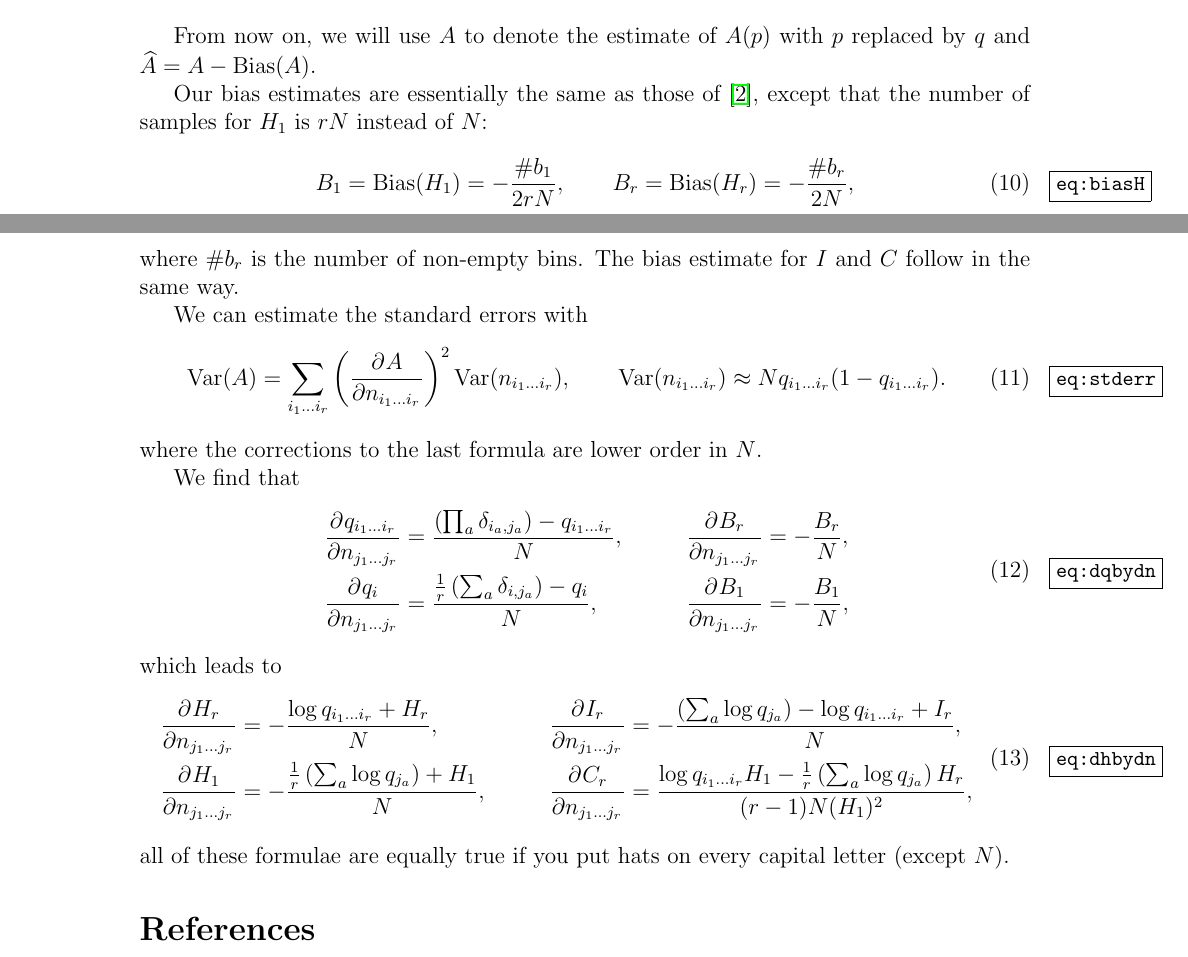
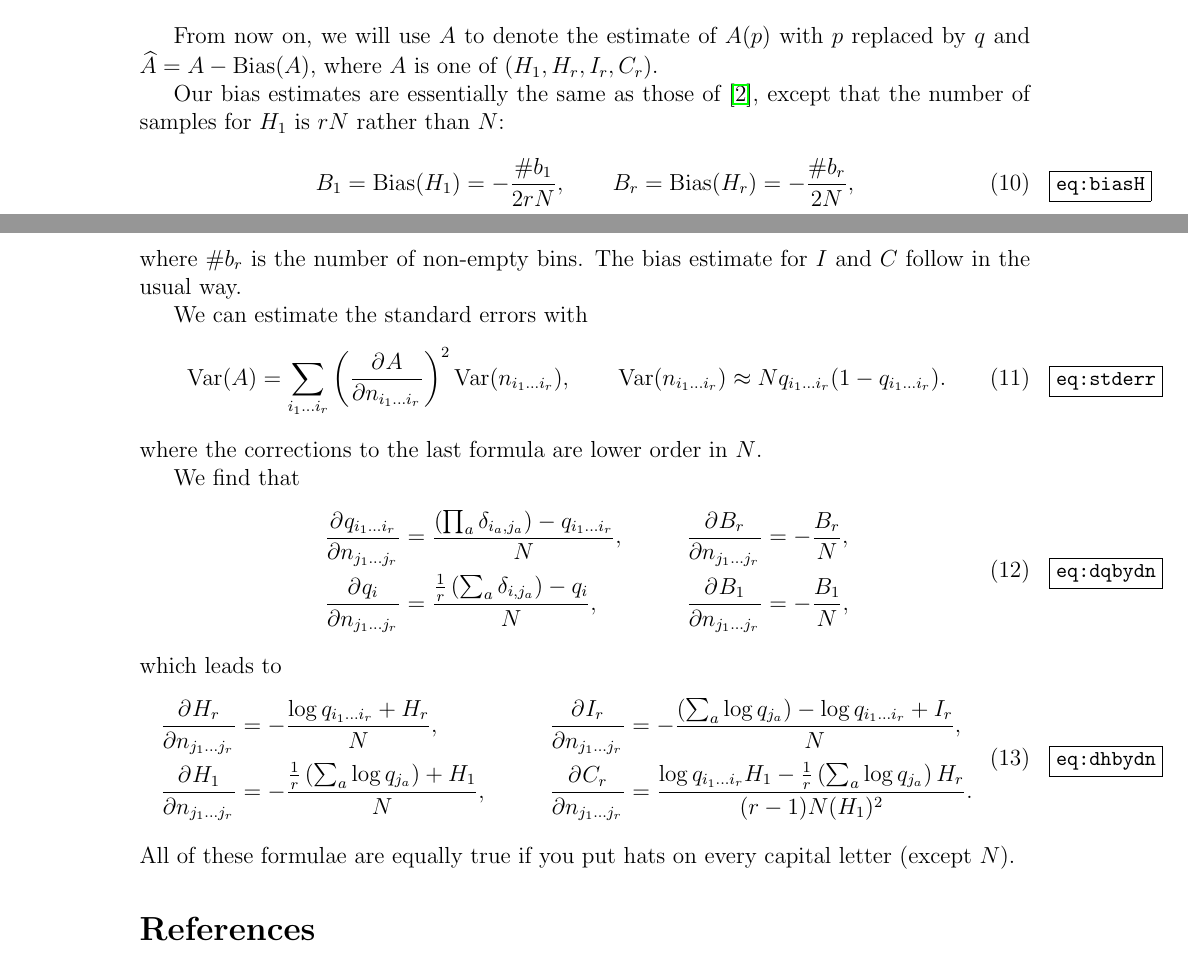
Before and after one commit to subhylahiri/LaTeX-notes, a LaTeX paper (reo mutual inf/mutualinfo.tex): two parts of pages 3 and 4 of 4, joined at a grey line, cut so that both start at the same text. The pictures show the PDF file reo mutual inf/mutualinfo.pdf that the author committed with the source.

Commit message:
systematic error section

```diff
--- a/reo mutual inf/mutualinfo.tex
+++ b/reo mutual inf/mutualinfo.tex
@@ -184,9 +184,9 @@ We can then estimate $p_{j}=P(X=x_{j})$ with
 \end{equation}
 %
 
-From now on, we will use $A$ to denote the estimate of $A(p)$ with $p$ replaced by $q$ and $\widehat{A}=A-\bias(A)$.
+From now on, we will use $A$ to denote the estimate of $A(p)$ with $p$ replaced by $q$ and $\widehat{A}=A-\bias(A)$, where $A$ is one of $(H_1,H_r,I_r,C_r)$.
 
-Our bias estimates are essentially the same as those of \cite{1999PhyD..125..285R}, except that the number of samples for $H_1$ is $rN$ instead of $N$:
+Our bias estimates are essentially the same as those of \cite{1999PhyD..125..285R}, except that the number of samples for $H_1$ is $rN$ rather than $N$:
 %
 \begin{equation}\label{eq:biasH}
   B_1 = \bias(H_1) = -\frac{\#b_1}{2rN},
@@ -194,7 +194,7 @@ Our bias estimates are essentially the same as those of \cite{1999PhyD..125..285
   B_r = \bias(H_r) = -\frac{\#b_r}{2N},
 \end{equation}
 %
-where $\#b_r$ is the number of non-empty bins. The bias estimate for $I$ and $C$ follow in the same way.
+where $\#b_r$ is the number of non-empty bins. The bias estimate for $I$ and $C$ follow in the usual way.
 
 We can estimate the standard errors with
 %
```
Also changed, not shown: reo mutual inf/mutualinfo.pdf, reo mutual inf/mutualinfo.tex (4 more changed lines).
